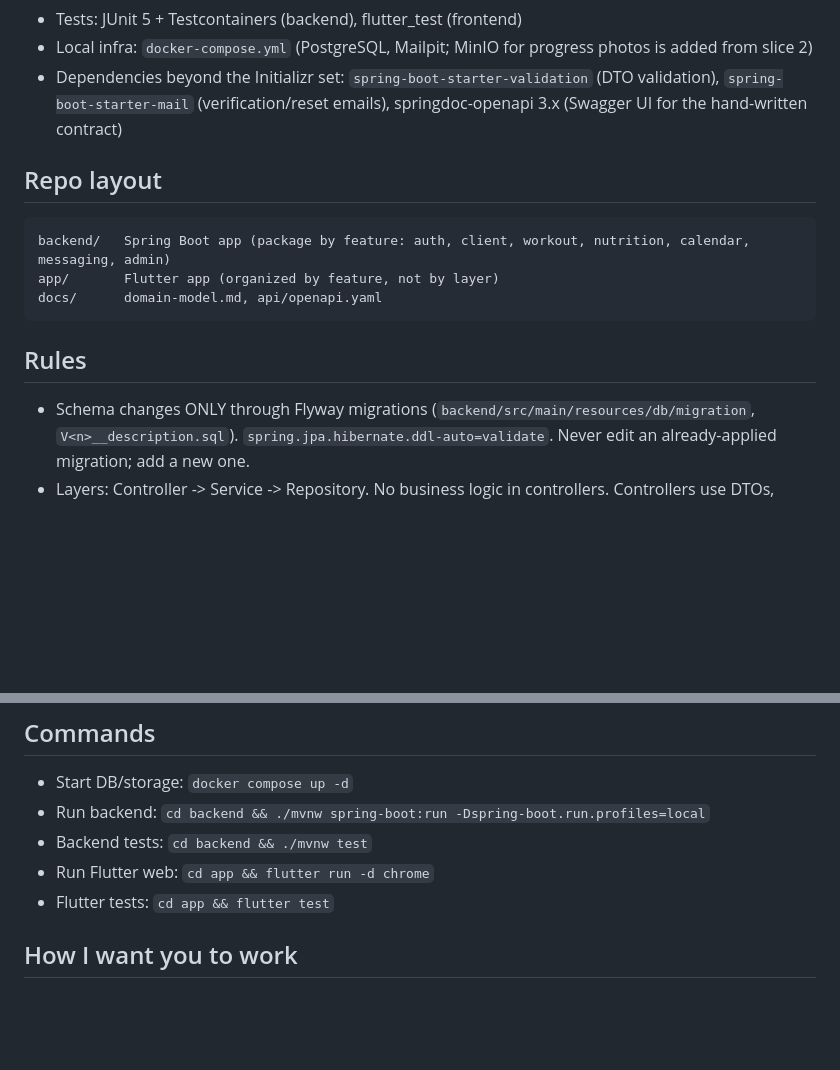
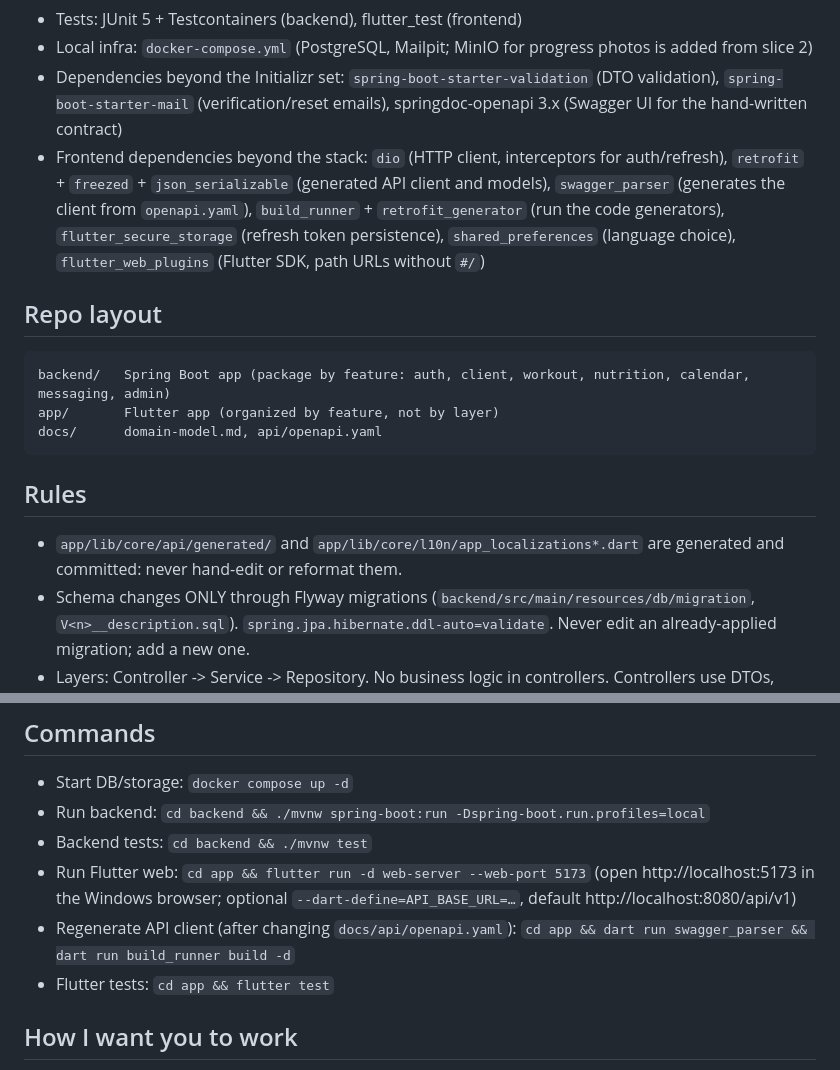
Before and after one commit to AdrianAporcaritei/Fitness-platform, a Markdown page: CLAUDE.md, 2 parts joined by grey strips. GitHub-like rendering; blank space fills up the shorter version.

Commit message:
docs: frontend commands, dependencies and status
Co-Authored-By: Claude Opus 5.5 <noreply@anthropic.com>

````diff
--- a/CLAUDE.md
+++ b/CLAUDE.md
@@ -13,6 +13,7 @@ Web first (Flutter web), then iOS and Android from the same Flutter codebase.
 - Tests: JUnit 5 + Testcontainers (backend), flutter_test (frontend)
 - Local infra: `docker-compose.yml` (PostgreSQL, Mailpit; MinIO for progress photos is added from slice 2)
 - Dependencies beyond the Initializr set: `spring-boot-starter-validation` (DTO validation), `spring-boot-starter-mail` (verification/reset emails), springdoc-openapi 3.x (Swagger UI for the hand-written contract)
+- Frontend dependencies beyond the stack: `dio` (HTTP client, interceptors for auth/refresh), `retrofit` + `freezed` + `json_serializable` (generated API client and models), `swagger_parser` (generates the client from `openapi.yaml`), `build_runner` + `retrofit_generator` (run the code generators), `flutter_secure_storage` (refresh token persistence), `shared_preferences` (language choice), `flutter_web_plugins` (Flutter SDK, path URLs without `#/`)
 
 ## Repo layout
 ```
@@ -22,6 +23,7 @@ docs/      domain-model.md, api/openapi.yaml
 ```
 
 ## Rules
+- `app/lib/core/api/generated/` and `app/lib/core/l10n/app_localizations*.dart` are generated and committed: never hand-edit or reformat them.
 - Schema changes ONLY through Flyway migrations (`backend/src/main/resources/db/migration`, `V<n>__description.sql`). `spring.jpa.hibernate.ddl-auto=validate`. Never edit an already-applied migration; add a new one.
 - Layers: Controller -> Service -> Repository. No business logic in controllers. Controllers use DTOs, never JPA entities.
 - IDs are UUIDs. Timestamps are `timestamptz` in UTC. Units in the DB are metric (kg, cm, g, kcal).
@@ -50,7 +52,8 @@ docs/      domain-model.md, api/openapi.yaml
 - Start DB/storage: `docker compose up -d`
 - Run backend: `cd backend && ./mvnw spring-boot:run -Dspring-boot.run.profiles=local`
 - Backend tests: `cd backend && ./mvnw test`
-- Run Flutter web: `cd app && flutter run -d chrome`
+- Run Flutter web: `cd app && flutter run -d web-server --web-port 5173` (open http://localhost:5173 in the Windows browser; optional `--dart-define=API_BASE_URL=…`, default http://localhost:8080/api/v1)
+- Regenerate API client (after changing `docs/api/openapi.yaml`): `cd app && dart run swagger_parser && dart run build_runner build -d`
 - Flutter tests: `cd app && flutter test`
 
 ## How I want you to work
````
Also changed, not shown: docs/plans/frontend-auth.md (+6 -5 lines), 1 other file.
